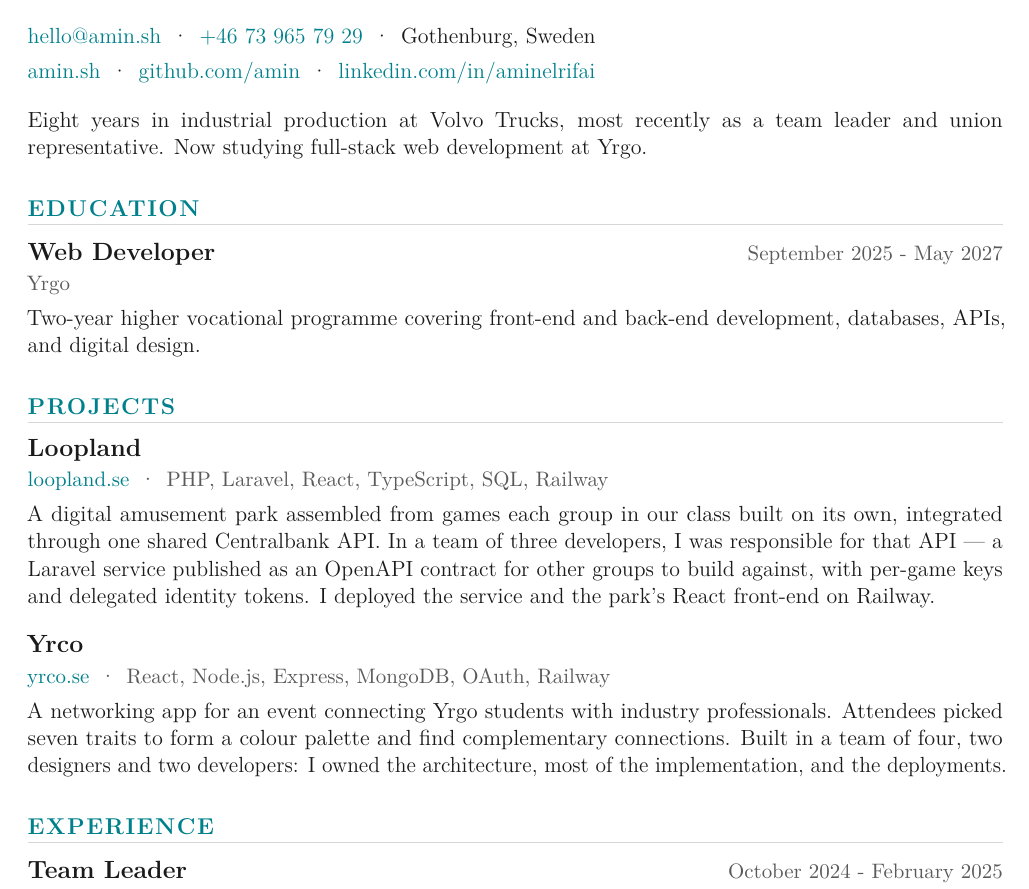
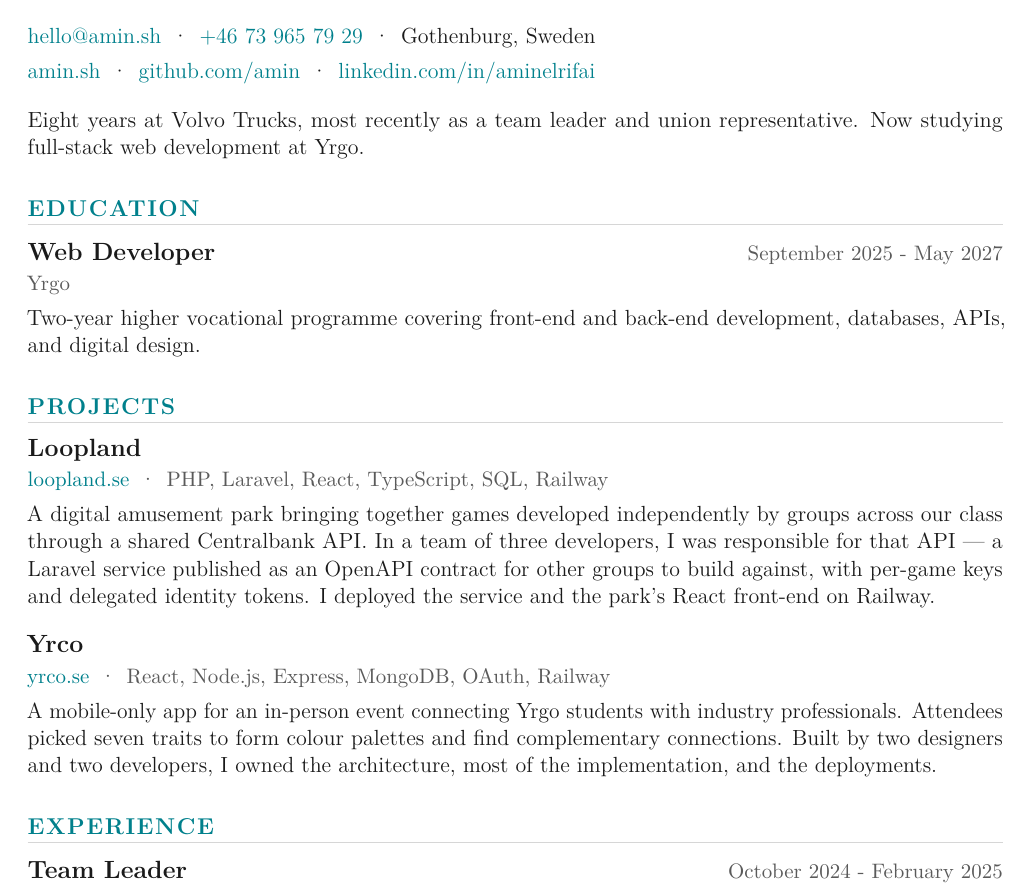
Before and after one commit to amin/amin.github.io, a LaTeX CV (src/cv/amin_cv.tex): part of the page, cut so that both start at the same text. Compiled offline with pdfLaTeX.

Commit message:
docs(cv): match the site's wording on Volvo, Loopland and Yrco
"Industrial production" is gone from the summary for the reason
about.njk already records: to a developer reading a CV, "production"
lands as prod environments, and the phrase named the eight years by the
one thing they were least about.

Loopland and Yrco now describe themselves the way projects.js does —
games developed independently by groups across the class, and an app
that is mobile-only for an in-person event rather than silently mobile.

PDF recompiled; all three lines verified present in the artifact.

Co-Authored-By: Claude Opus 5 <noreply@anthropic.com>

```diff
--- a/src/cv/amin_cv.tex
+++ b/src/cv/amin_cv.tex
@@ -150,7 +150,7 @@
 
 \vspace{0.38cm}
 
-\body{Eight years in industrial production at Volvo Trucks, most recently as a team leader and union representative. Now studying full-stack web development at Yrgo.}
+\body{Eight years at Volvo Trucks, most recently as a team leader and union representative. Now studying full-stack web development at Yrgo.}
 
 \cvsection{Education}
 
@@ -162,13 +162,13 @@
 
 \cvproject{Loopland}{https://loopland.se}{loopland.se}{PHP, Laravel, React, TypeScript, SQL, Railway}
 
-\body{A digital amusement park assembled from games each group in our class built on its own, integrated through one shared Centralbank API. In a team of three developers, I was responsible for that API --- a Laravel service published as an OpenAPI contract for other groups to build against, with per-game keys and delegated identity tokens. I deployed the service and the park's React front-end on Railway.}
+\body{A digital amusement park bringing together games developed independently by groups across our class through a shared Centralbank API. In a team of three developers, I was responsible for that API --- a Laravel service published as an OpenAPI contract for other groups to build against, with per-game keys and delegated identity tokens. I deployed the service and the park's React front-end on Railway.}
 
 \entrygap
 
 \cvproject{Yrco}{https://yrco.se}{yrco.se}{React, Node.js, Express, MongoDB, OAuth, Railway}
 
-\body{A networking app for an event connecting Yrgo students with industry professionals. Attendees picked seven traits to form a colour palette and find complementary connections. Built in a team of four, two designers and two developers: I owned the architecture, most of the implementation, and the deployments.}
+\body{A mobile-only app for an in-person event connecting Yrgo students with industry professionals. Attendees picked seven traits to form colour palettes and find complementary connections. Built by two designers and two developers, I owned the architecture, most of the implementation, and the deployments.}
 
 \cvsection{Experience}
 
```
Also changed, not shown: src/cv.pdf.
